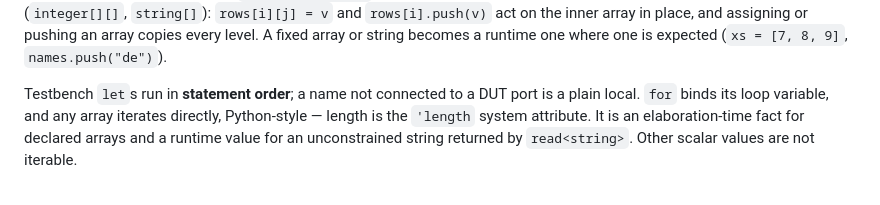
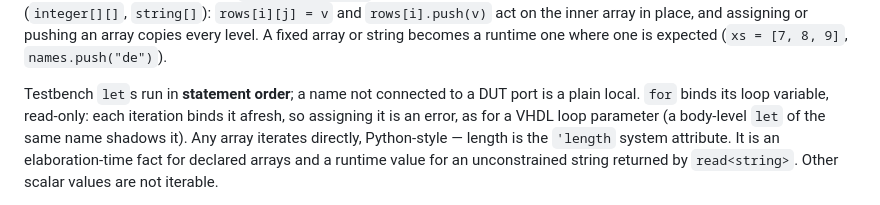
Before and after one commit to Siox-lang/siox-paper, a Markdown page: docs/language.md, the part around the change. GitHub-like rendering.

Commit message:
language: a for loop variable is read-only
Co-Authored-By: Claude Opus 5.5 <noreply@anthropic.com>
Claude-Session: https://claude.ai/code/session_012k6TzWqreskS52UHmBkoDe

```diff
--- a/docs/language.md
+++ b/docs/language.md
@@ -3596,7 +3596,9 @@ level. A fixed array or string becomes a runtime one where one is expected
 (`xs = [7, 8, 9]`, `names.push("de")`).
 
 Testbench `let`s run in **statement order**; a name not connected to a DUT
-port is a plain local. `for` binds its loop variable, and any array iterates
+port is a plain local. `for` binds its loop variable, read-only: each
+iteration binds it afresh, so assigning it is an error, as for a VHDL loop
+parameter (a body-level `let` of the same name shadows it). Any array iterates
 directly, Python-style — length is the `'length` system attribute. It is an
 elaboration-time fact for declared arrays and a runtime value for an
 unconstrained string returned by `read<string>`. Other scalar values are not
```
